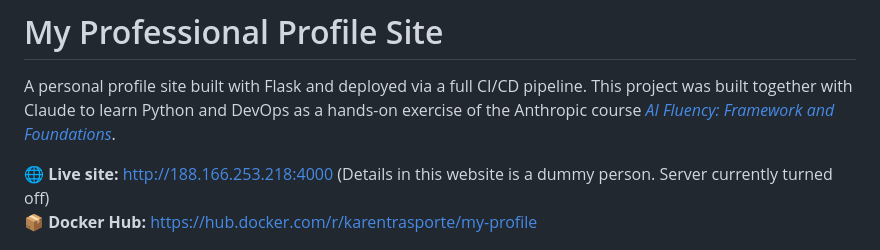
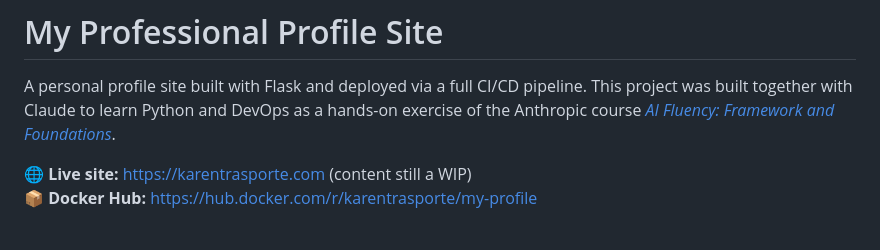
Before and after one commit to karentrasporte/myprofile, a Markdown page: README.md, the part around the change. Drawn GitHub-style.

```diff
--- a/README.md
+++ b/README.md
@@ -2,7 +2,7 @@
 
 A personal profile site built with Flask and deployed via a full CI/CD pipeline. This project was built together with Claude to learn Python and DevOps as a hands-on exercise of the Anthropic course *[AI Fluency: Framework and Foundations](https://anthropic.skilljar.com/ai-fluency-framework-foundations)*.
 
-🌐 **Live site:** http://188.166.253.218:4000 (Details in this website is a dummy person. Server currently turned off)
+🌐 **Live site:** https://karentrasporte.com (content still a WIP)
 📦 **Docker Hub:** https://hub.docker.com/r/karentrasporte/my-profile
 
 ![certcomp.jpg](assets/certcomp.jpg)
```
